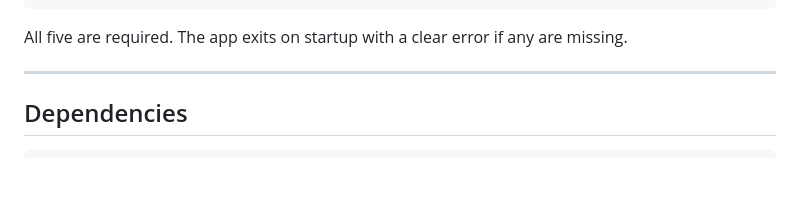
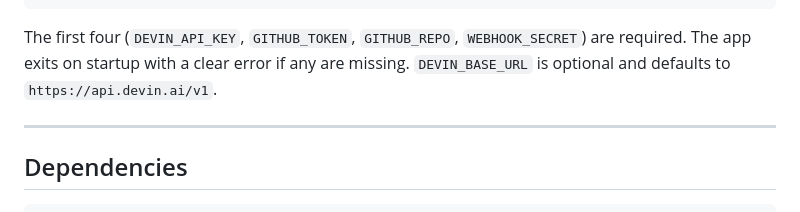
Before and after one commit to ccortese/superset-devin-automation, a Markdown page: PROJECT.md, the part around the change. Drawn GitHub-style; blank space fills up the shorter version.

````diff
--- a/PROJECT.md
+++ b/PROJECT.md
@@ -118,7 +118,7 @@ WEBHOOK_SECRET=$WEBHOOK_SECRET
 DEVIN_BASE_URL=https://api.devin.ai/v1
 ```
 
-All five are required. The app exits on startup with a clear error if any are missing.
+The first four (`DEVIN_API_KEY`, `GITHUB_TOKEN`, `GITHUB_REPO`, `WEBHOOK_SECRET`) are required. The app exits on startup with a clear error if any are missing. `DEVIN_BASE_URL` is optional and defaults to `https://api.devin.ai/v1`.
 
 ---
 
````
Also changed, not shown: tasks/task1.md (+26 -3 lines), tasks/task5.md (+10 -8 lines).
